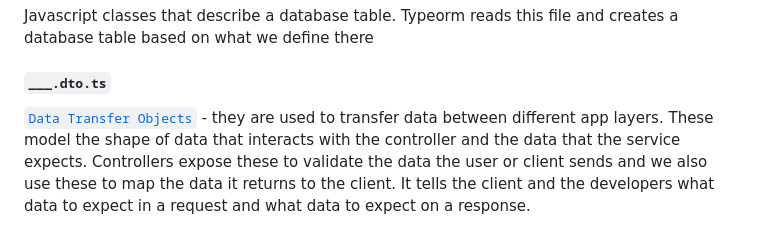
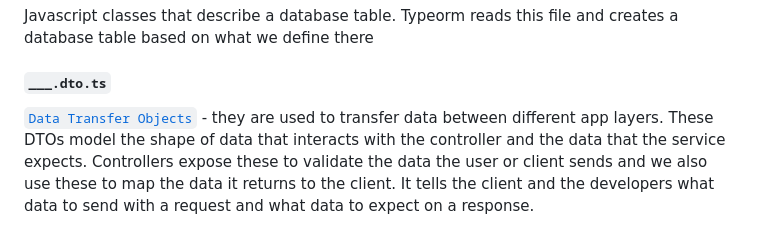
Before and after one commit to Nonprofit-Exchange-Hub/web-app, a Markdown page: server/docs/RESOURCES.md, the part around the change. Rendered like a GitHub page.

```diff
--- a/server/docs/RESOURCES.md
+++ b/server/docs/RESOURCES.md
@@ -42,7 +42,7 @@ Unit tests, you probably don't have to worry about this for now
 Javascript classes that describe a database table. Typeorm reads this file and creates a database table based on what we define there
 
 #### `___.dto.ts`
-[`Data Transfer Objects`] - they are used to transfer data between different app layers. These model the shape of data that interacts with the controller and the data that the service expects. Controllers expose these to validate the data the user or client sends and we also use these to map the data it returns to the client. It tells the client and the developers what data to expect in a request and what data to expect on a response.
+[`Data Transfer Objects`] - they are used to transfer data between different app layers. These DTOs model the shape of data that interacts with the controller and the data that the service expects. Controllers expose these to validate the data the user or client sends and we also use these to map the data it returns to the client. It tells the client and the developers what data to send with a request and what data to expect on a response.
 
 [`NestJs`]:https://docs.nestjs.com/
 [REST]:https://www.redhat.com/en/topics/api/what-is-a-rest-api
```
